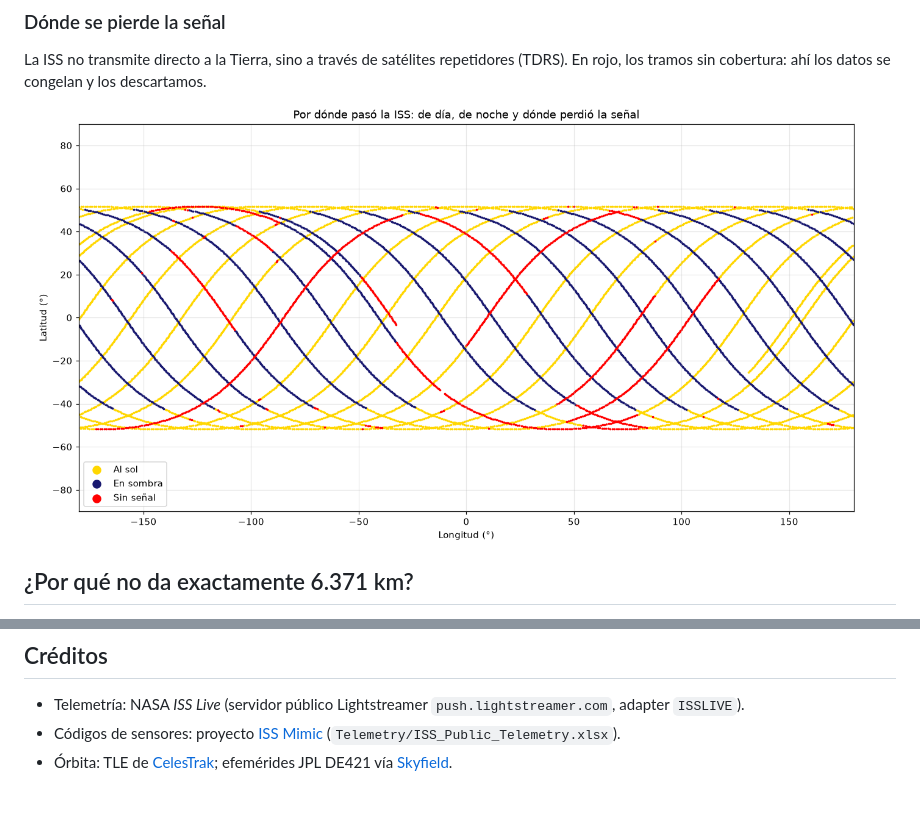
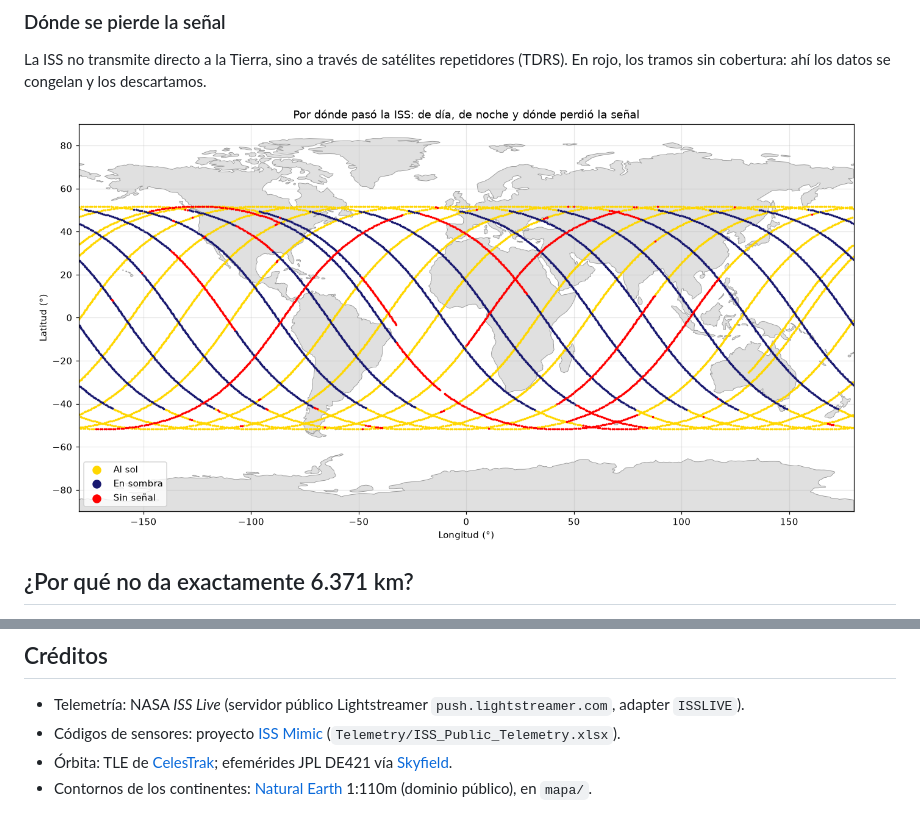
Before and after one commit to xicodeliko/midiendo-la-tierra-con-la-iss, a Markdown page: README.md, 2 parts joined by grey strips. Drawn GitHub-style; pictures changed too: graficos/mapa_senal.png.

```diff
--- a/README.md
+++ b/README.md
@@ -136,3 +136,4 @@ Usa ~25 MB por día (sin comprimir).
 - Telemetría: NASA *ISS Live* (servidor público Lightstreamer `push.lightstreamer.com`, adapter `ISSLIVE`).
 - Códigos de sensores: proyecto [ISS Mimic](https://github.com/ISS-Mimic/Mimic) (`Telemetry/ISS_Public_Telemetry.xlsx`).
 - Órbita: TLE de [CelesTrak](https://celestrak.org); efemérides JPL DE421 vía [Skyfield](https://rhodesmill.org/skyfield/).
+- Contornos de los continentes: [Natural Earth](https://www.naturalearthdata.com) 1:110m (dominio público), en `mapa/`.
```
Also changed, not shown: instagram/historia_7.png, 5 other files.
